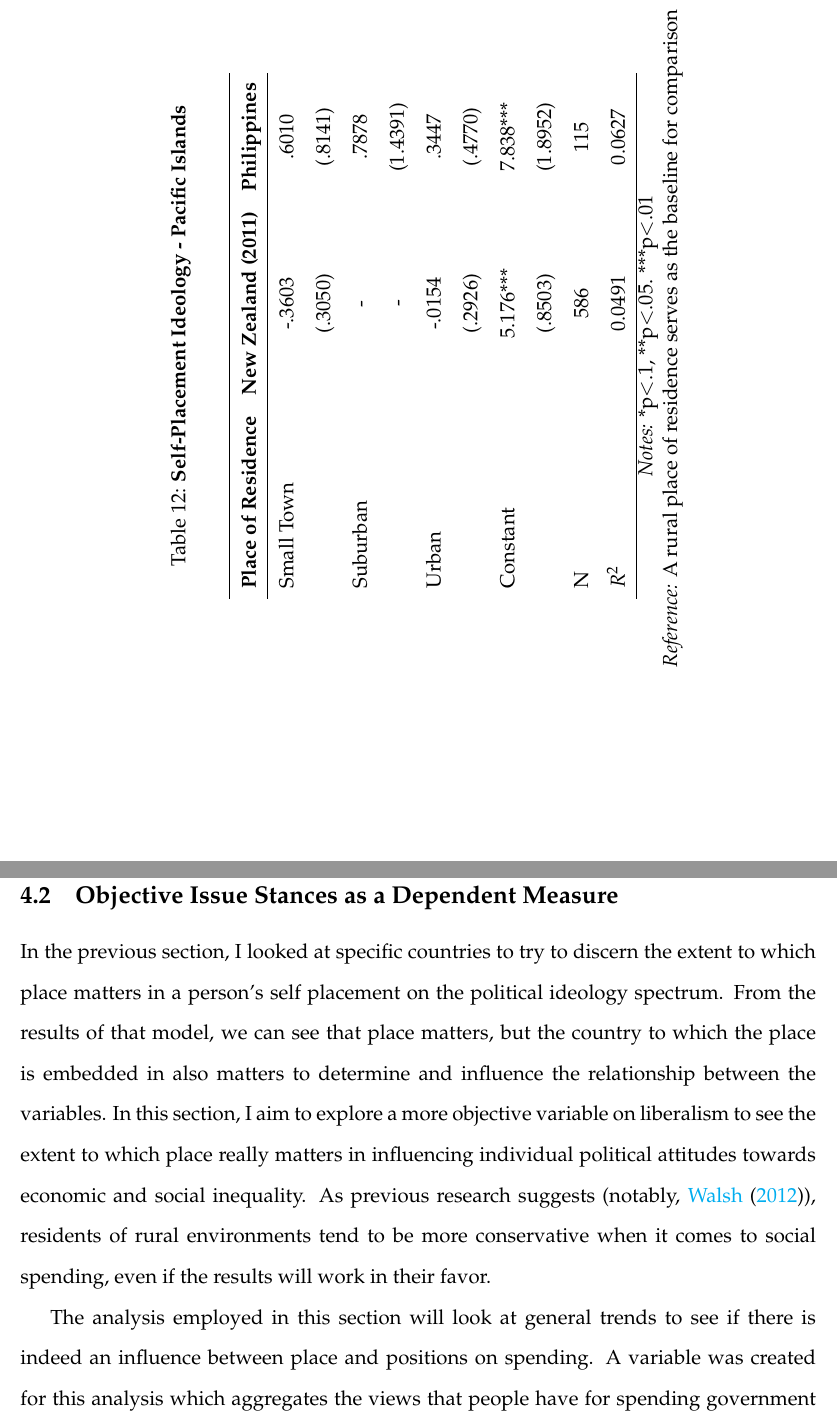
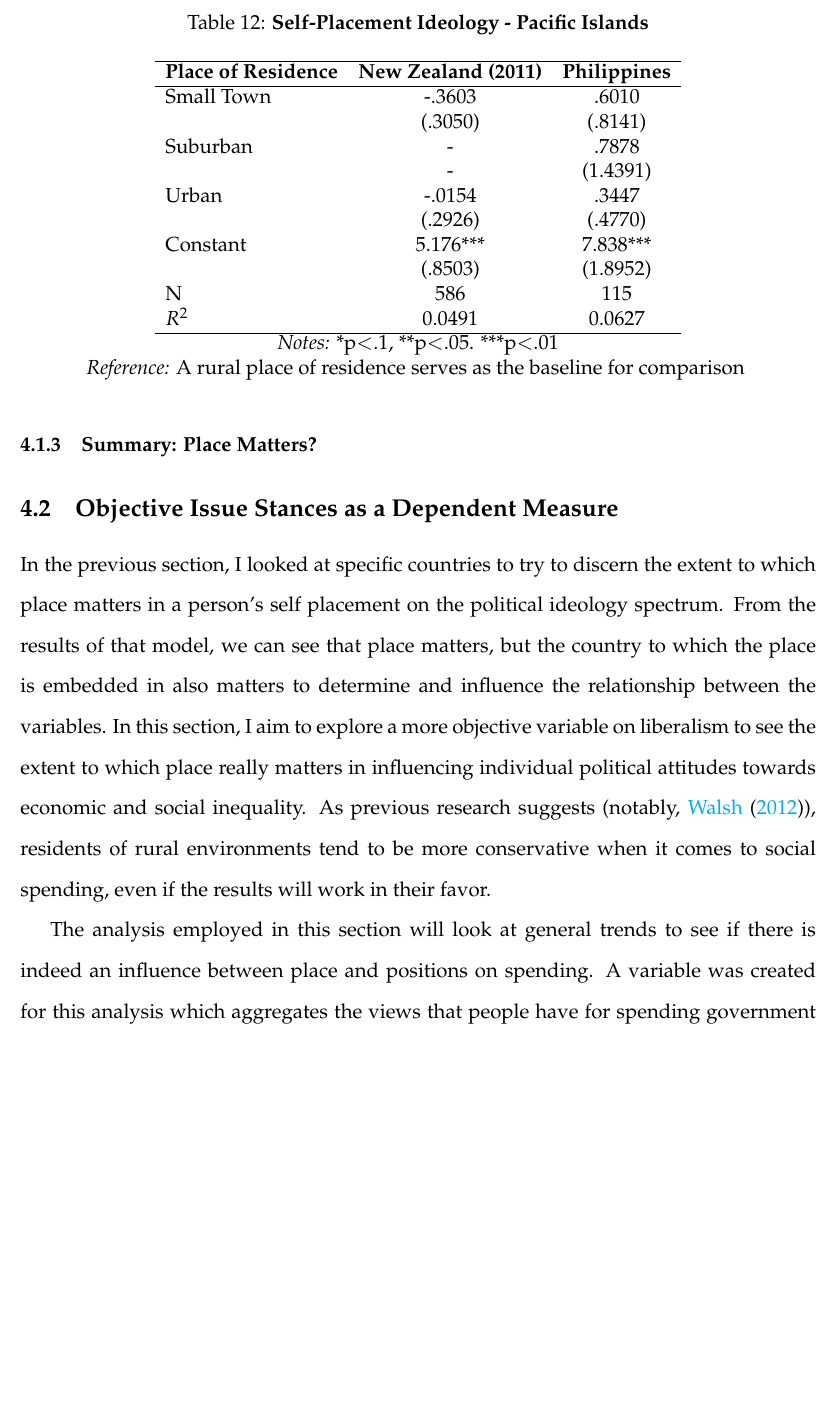
Before and after one commit to jacklreilly/CompRuralPolitics, a LaTeX document (Final Paper/PaperJLin.tex): two parts of pages 29 and 30 of 49 before the commit and part of page 29 of 48 after it, the two joined at a grey line, cut so that both start at the same text, the shorter picture padded with empty space. Compiled offline with pdfLaTeX.

Commit message:
Modified Table Orientations

```diff
--- a/Final Paper/PaperJLin.tex
+++ b/Final Paper/PaperJLin.tex
@@ -557,10 +557,10 @@ In the following section, I discuss the results for the regressions and comment
 	\end{table}
 \end{singlespace}
 
-\begin{landscape}
-	\begin{table}
+\begin{singlespace}
+	\begin{table}[H]
 		\centering
-		\def\arraystretch{1.5}
+		%\def\arraystretch{1.5}
 		\caption{\tb{Self-Placement Ideology - Pacific Islands}}
 		\begin{tabulary}{\linewidth}{l c c }
 			\\
@@ -584,7 +584,7 @@ In the following section, I discuss the results for the regressions and comment
 		\e{Reference:} A rural place of residence serves as the baseline for comparison
 		\label{table13}
 	\end{table}
-\end{landscape}
+\end{singlespace}
 
 
 \subsubsection{Summary: Place Matters?}
```
Also changed, not shown: Final Paper/PaperJLin.pdf.
